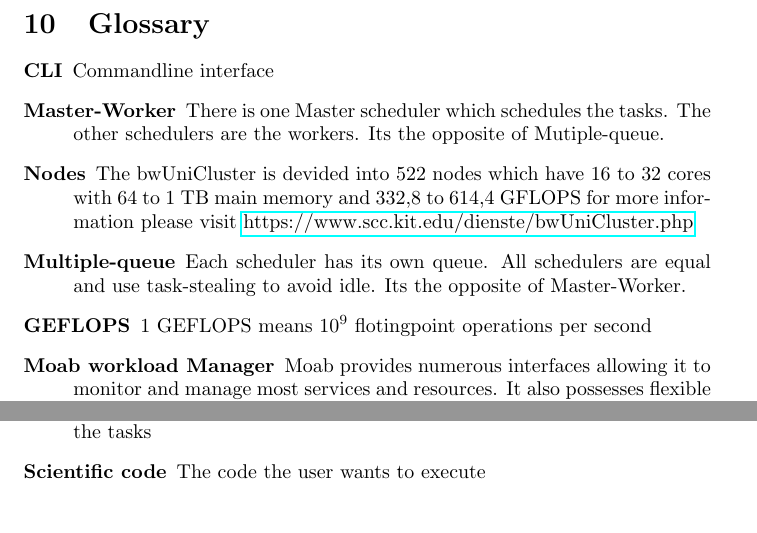
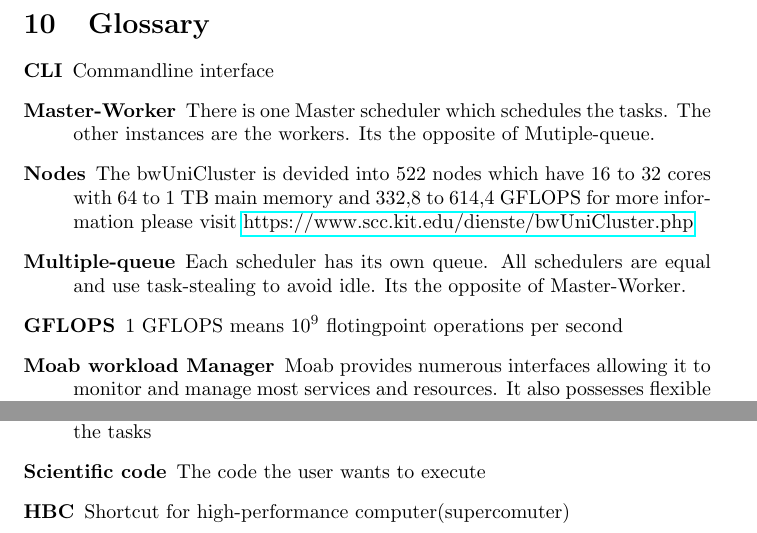
Before and after one commit to ardkastrati/Dynamic-Scheduler, a LaTeX document (docs/specification/specification.tex, which reads docs/specification/sections/glossary.tex): two parts of page 26 of 26, joined at a grey line, cut so that both start at the same text. Compiled offline with pdfLaTeX.

Commit message:
Added HPC to the glossary

```diff
--- a/docs/specification/sections/glossary.tex
+++ b/docs/specification/sections/glossary.tex
@@ -2,13 +2,13 @@
 \begin{description}
 	\item[CLI] Commandline interface
 
-	\item[Master-Worker] There is one Master scheduler which schedules the tasks. The other schedulers are the workers. Its the opposite of Mutiple-queue.
+	\item[Master-Worker] There is one Master scheduler which schedules the tasks. The other instances are the workers. Its the opposite of Mutiple-queue.
 
 	\item[Nodes] The bwUniCluster is devided into 522 nodes which have 16 to 32 cores with 64 to 1 TB main memory and 332,8 to 614,4 GFLOPS for more information please visit \href{https://www.scc.kit.edu/dienste/bwUniCluster.php}{https://www.scc.kit.edu/dienste/bwUniCluster.php}
 
 	\item[Multiple-queue]Each scheduler has its own queue. All schedulers are equal and use task-stealing to avoid idle. Its the opposite of Master-Worker.
 
-	\item[GEFLOPS] 1 GEFLOPS means $10^9$ flotingpoint operations per second
+	\item[GFLOPS] 1 GFLOPS means $10^9$ flotingpoint operations per second
 
 	\item[Moab workload Manager] Moab provides numerous interfaces allowing it to monitor and manage most services and resources. It also possesses flexible interfaces to allow it to interact with peer services and applications as both a broker and an information service. This appendix is designed to provide a general overview and links to more detailed interface documentation
 
@@ -21,4 +21,6 @@
 	\item[Scheduling strategies] The programm provides multible strategies to schedul the tasks
 
 	\item[Scientific code] The code the user wants to execute
+
+	\item[HBC] Shortcut for high-performance computer(supercomuter)
 \end{description}
```
